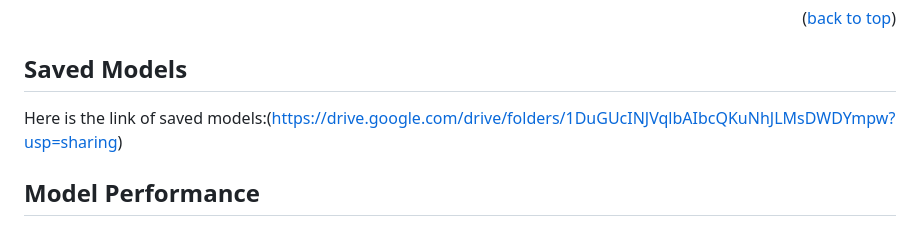
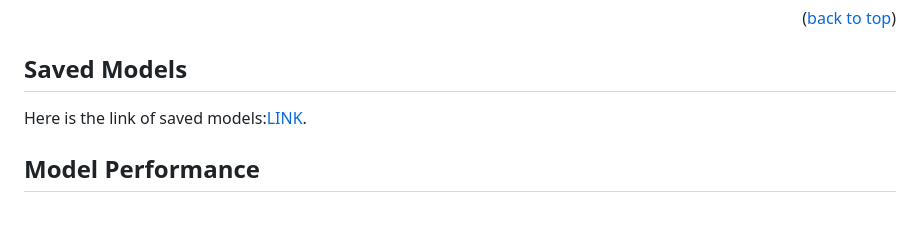
Before and after one commit to Dikshav07/hate-speech-detection-v2, a Markdown page: README.md, the part around the change. Drawn GitHub-style.

```diff
--- a/README.md
+++ b/README.md
@@ -76,7 +76,7 @@ Comparison of three deep learning models:
 
 
 ## Saved Models
-Here is the link of saved models:(https://drive.google.com/drive/folders/1DuGUcINJVqlbAIbcQKuNhJLMsDWDYmpw?usp=sharing)
+Here is the link of saved models:[LINK](https://drive.google.com/drive/folders/1DuGUcINJVqlbAIbcQKuNhJLMsDWDYmpw?usp=sharing).
 
 <!-- Model Performance -->
 ## Model Performance
```
